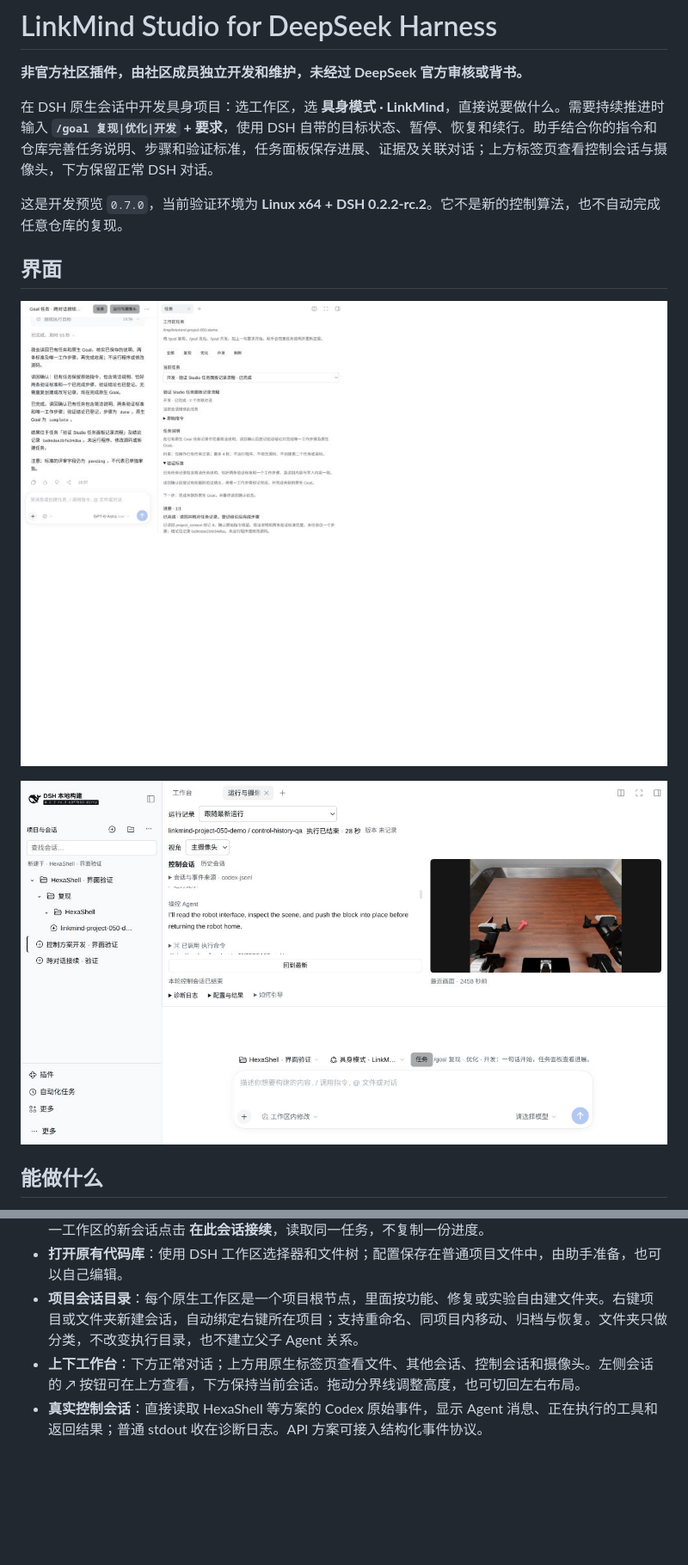
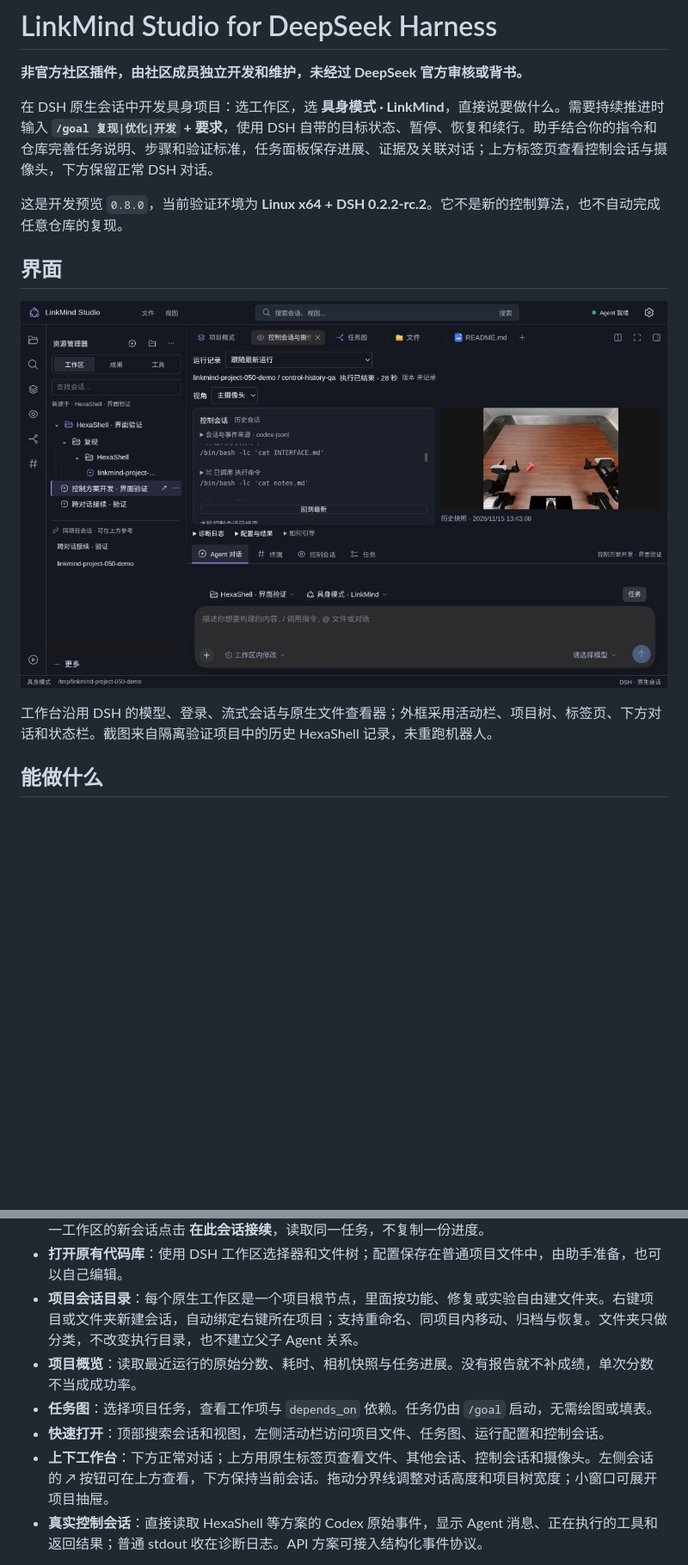
Before and after one commit to zhanxch/deepseek-harness-LinkMind, a Markdown page: README.md, 2 parts joined by grey strips. Shown at 86% size. Drawn GitHub-style; pictures changed too: docs/images/studio-0.8.png (added); blank space fills up the shorter version.

Commit message:
Rebuild Studio 0.8 with project explorer and native chat workbench

```diff
--- a/README.md
+++ b/README.md
@@ -4,13 +4,13 @@
 
 在 DSH 原生会话中开发具身项目：选工作区，选 **具身模式 · LinkMind**，直接说要做什么。需要持续推进时输入 **`/goal 复现|优化|开发` + 要求**，使用 DSH 自带的目标状态、暂停、恢复和续行。助手结合你的指令和仓库完善任务说明、步骤和验证标准，任务面板保存进展、证据及关联对话；上方标签页查看控制会话与摄像头，下方保留正常 DSH 对话。
 
-这是开发预览 `0.7.0`，当前验证环境为 **Linux x64 + DSH 0.2.2-rc.2**。它不是新的控制算法，也不自动完成任意仓库的复现。
+这是开发预览 `0.8.0`，当前验证环境为 **Linux x64 + DSH 0.2.2-rc.2**。它不是新的控制算法，也不自动完成任意仓库的复现。
 
 ## 界面
 
-![原生 Goal 与共享任务面板（合成验证项目）](docs/images/goal-conversation.png)
+![IDE 工作台：项目会话树、真实控制会话与历史摄像头快照](docs/images/studio-0.8.png)
 
-![上下工作台：控制会话、摄像头与原生对话（历史重放验证）](docs/images/workbench.png)
+工作台沿用 DSH 的模型、登录、流式会话与原生文件查看器；外框采用活动栏、项目树、标签页、下方对话和状态栏。截图来自隔离验证项目中的历史 HexaShell 记录，未重跑机器人。
 
 ## 能做什么
 
@@ -19,7 +19,10 @@
 - **任务可视化与接续**：面板展示原始指令、任务说明、验证标准、步骤、决定、证据与关联运行。在同一工作区的新会话点击 **在此会话接续**，读取同一任务，不复制一份进度。
 - **打开原有代码库**：使用 DSH 工作区选择器和文件树；配置保存在普通项目文件中，由助手准备，也可以自己编辑。
 - **项目会话目录**：每个原生工作区是一个项目根节点，里面按功能、修复或实验自由建文件夹。右键项目或文件夹新建会话，自动绑定右键所在项目；支持重命名、同项目内移动、归档与恢复。文件夹只做分类，不改变执行目录，也不建立父子 Agent 关系。
-- **上下工作台**：下方正常对话；上方用原生标签页查看文件、其他会话、控制会话和摄像头。左侧会话的 ↗ 按钮可在上方查看，下方保持当前会话。拖动分界线调整高度，也可切回左右布局。
+- **项目概览**：读取最近运行的原始分数、耗时、相机快照与任务进展。没有报告就不补成绩，单次分数不当成成功率。
+- **任务图**：选择项目任务，查看工作项与 `depends_on` 依赖。任务仍由 `/goal` 启动，无需绘图或填表。
+- **快速打开**：顶部搜索会话和视图，左侧活动栏访问项目文件、任务图、运行配置和控制会话。
+- **上下工作台**：下方正常对话；上方用原生标签页查看文件、其他会话、控制会话和摄像头。左侧会话的 ↗ 按钮可在上方查看，下方保持当前会话。拖动分界线调整对话高度和项目树宽度；小窗口可展开项目抽屉。
 - **真实控制会话**：直接读取 HexaShell 等方案的 Codex 原始事件，显示 Agent 消息、正在执行的工具和返回结果；普通 stdout 收在诊断日志。API 方案可接入结构化事件协议。
 
 对话中的模型负责协助开发；外部方案实际使用哪个模型、场景和预算，由它自己的启动命令与配置决定。选择 GPT 作为会话模型不会自动改写项目模型。
```
Also changed, not shown: other parts of README.md (+3 -3 lines), docs/validation-0.8.0.md (added, +16 -0 lines), docs/workbench.md (added, +15 -0 lines), 9 other files.
